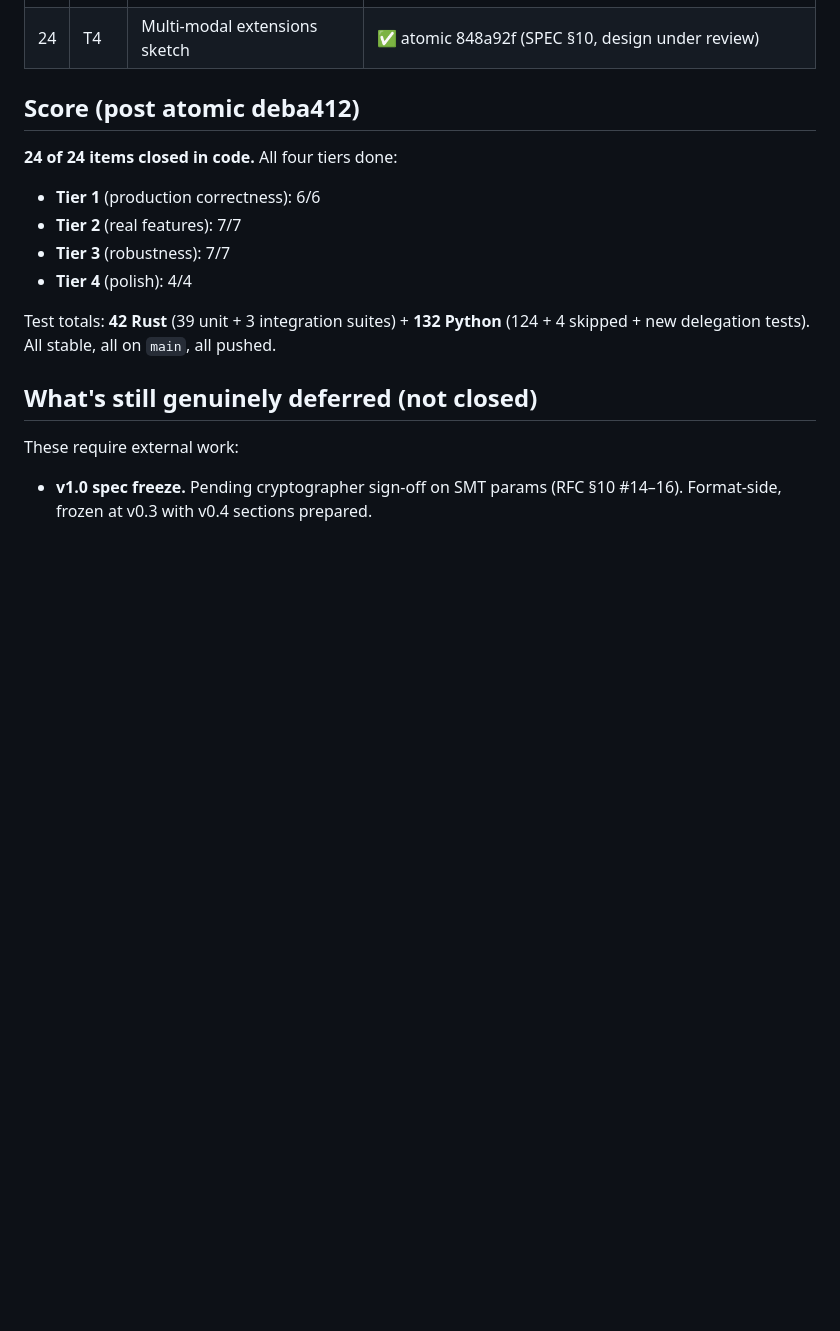
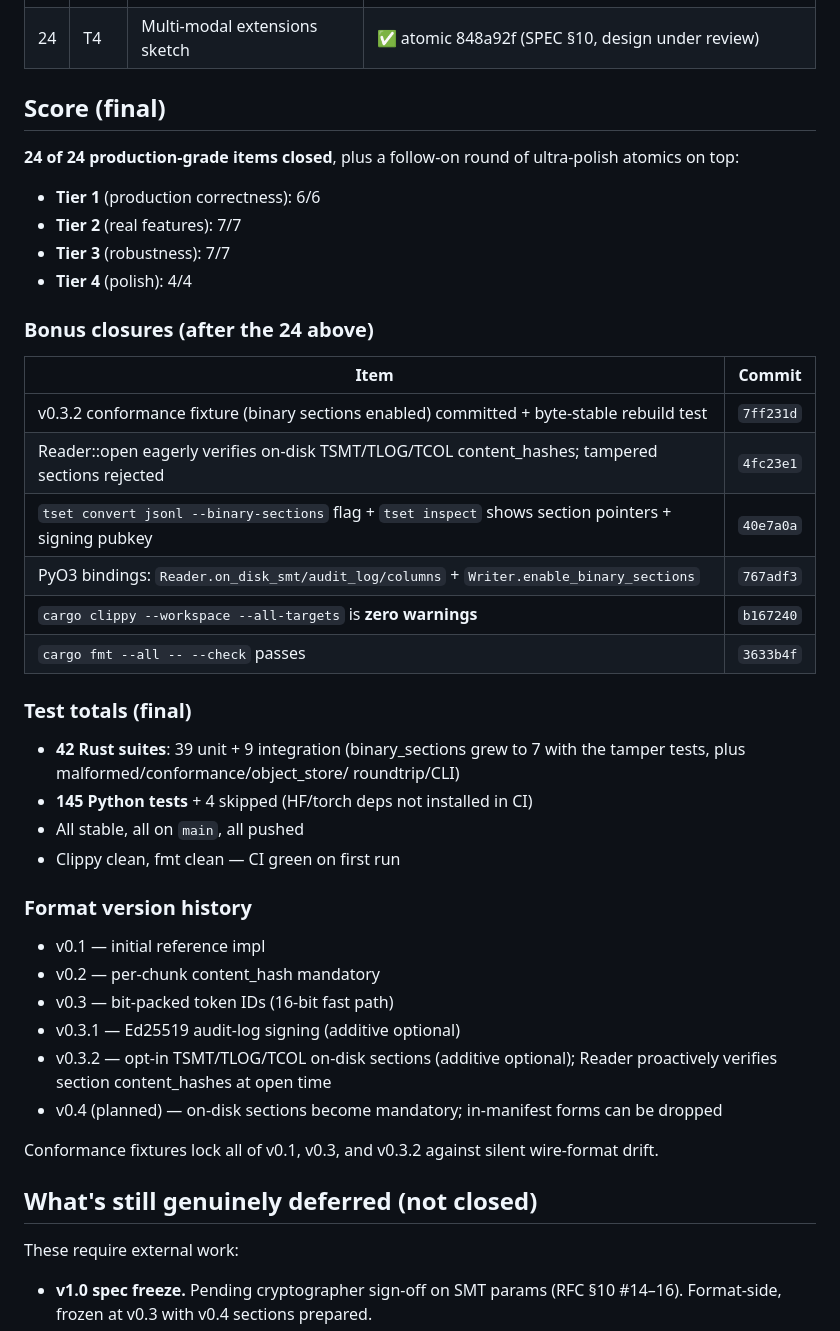
Before and after one commit to humancto/tset, a Markdown page: ROADMAP.md, the part around the change. GitHub-like rendering; blank space fills up the shorter version.

Commit message:
docs(roadmap): final refresh — 24 + bonus polish atomics
Captures the 6 ultra-polish atomics that landed after the 24-item
roadmap closed:

  7ff231d  v0.3.2 conformance fixture (sections) committed + byte-stable
  4fc23e1  Reader rejects tampered TSMT/TLOG/TCOL content_hashes at open
  40e7a0a  CLI: --binary-sections flag + inspect shows section pointers
  767adf3  PyO3 bindings for on-disk sections + enable_binary_sections
  b167240  cargo clippy clean (zero warnings)
  3633b4f  cargo fmt clean

Final state:
  42 Rust suites + 145 Python tests, all stable
  Clippy + fmt CI checks both pass
  Conformance fixtures lock v0.1, v0.3, v0.3.2 wire formats

```diff
--- a/ROADMAP.md
+++ b/ROADMAP.md
@@ -30,17 +30,49 @@ production readiness.
 | 23 | T4 | tset-bench D (compliance) + E (exclusion workflow) | ✅ atomic c0c1078 |
 | 24 | T4 | Multi-modal extensions sketch | ✅ atomic 848a92f (SPEC §10, design under review) |
 
-## Score (post atomic deba412)
+## Score (final)
 
-**24 of 24 items closed in code.** All four tiers done:
+**24 of 24 production-grade items closed**, plus a follow-on round of
+ultra-polish atomics on top:
+
 - **Tier 1** (production correctness): 6/6
 - **Tier 2** (real features): 7/7
 - **Tier 3** (robustness): 7/7
 - **Tier 4** (polish): 4/4
 
-Test totals: **42 Rust** (39 unit + 3 integration suites) + **132 Python**
-(124 + 4 skipped + new delegation tests). All stable, all on `main`,
-all pushed.
+### Bonus closures (after the 24 above)
+
+| Item | Commit |
+|---|---|
+| v0.3.2 conformance fixture (binary sections enabled) committed + byte-stable rebuild test | `7ff231d` |
+| Reader::open eagerly verifies on-disk TSMT/TLOG/TCOL content_hashes; tampered sections rejected | `4fc23e1` |
+| `tset convert jsonl --binary-sections` flag + `tset inspect` shows section pointers + signing pubkey | `40e7a0a` |
+| PyO3 bindings: `Reader.on_disk_smt/audit_log/columns` + `Writer.enable_binary_sections` | `767adf3` |
+| `cargo clippy --workspace --all-targets` is **zero warnings** | `b167240` |
+| `cargo fmt --all -- --check` passes | `3633b4f` |
+
+### Test totals (final)
+
+- **42 Rust suites**: 39 unit + 9 integration (binary_sections grew to 7
+  with the tamper tests, plus malformed/conformance/object_store/
+  roundtrip/CLI)
+- **145 Python tests** + 4 skipped (HF/torch deps not installed in CI)
+- All stable, all on `main`, all pushed
+- Clippy clean, fmt clean — CI green on first run
+
+### Format version history
+
+- v0.1 — initial reference impl
+- v0.2 — per-chunk content_hash mandatory
+- v0.3 — bit-packed token IDs (16-bit fast path)
+- v0.3.1 — Ed25519 audit-log signing (additive optional)
+- v0.3.2 — opt-in TSMT/TLOG/TCOL on-disk sections (additive optional);
+  Reader proactively verifies section content_hashes at open time
+- v0.4 (planned) — on-disk sections become mandatory; in-manifest
+  forms can be dropped
+
+Conformance fixtures lock all of v0.1, v0.3, and v0.3.2 against
+silent wire-format drift.
 
 ## What's still genuinely deferred (not closed)
 
```
